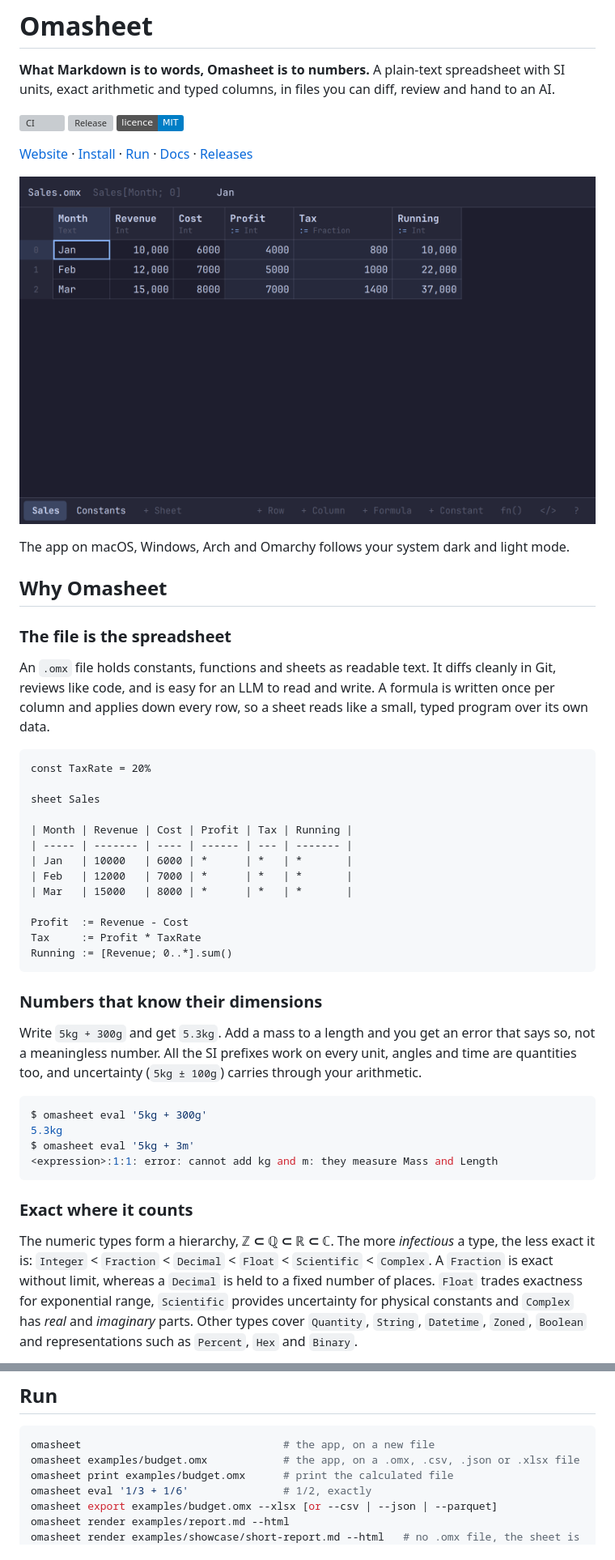
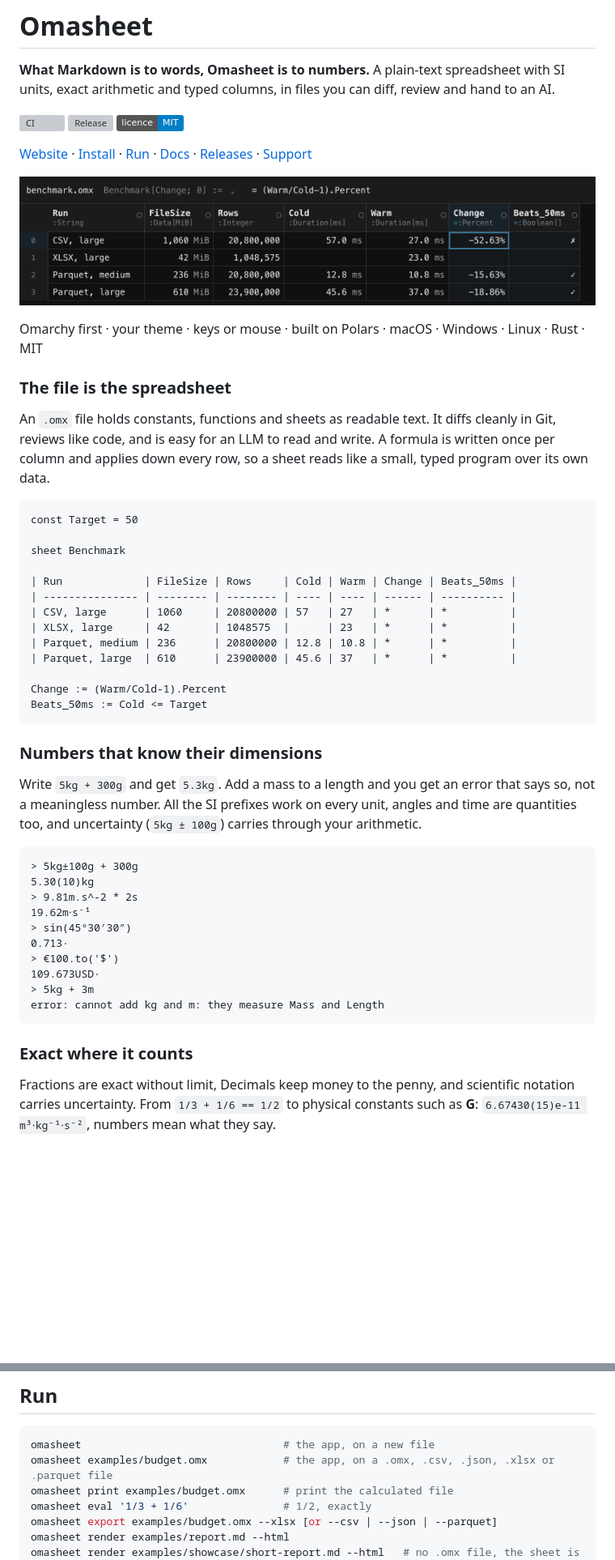
Before and after one commit to librasteve/omasheet, a Markdown page: README.md, 2 parts joined by grey strips. Shown at 81% size. GitHub-like rendering; pictures changed too: docs/images/screenshot.png (added); badges without logos; blank space fills up the shorter version; grey boxes are pictures that could not be loaded.

Commit message:
README refresh

````diff
--- a/README.md
+++ b/README.md
@@ -10,46 +10,51 @@
 [![Release](https://img.shields.io/github/v/release/librasteve/omasheet?color=7ee0c8)](https://github.com/librasteve/omasheet/releases/latest)
 [![MIT licence](https://img.shields.io/badge/licence-MIT-blue)](LICENSE)
 
-[Website](https://omasheet.org) · [Install](#install) · [Run](#run) · [Docs](#docs) · [Releases](https://github.com/librasteve/omasheet/releases)
+[Website](https://omasheet.org) · [Install](#install) · [Run](#run) · [Docs](#docs) · [Releases](https://github.com/librasteve/omasheet/releases) · [Support](#support)
 
-<a href="Screenshot.png"><img src="Screenshot.png" alt="The Omasheet app, showing the Sales sheet from the example below"></a>
 
-The app on macOS, Windows, Arch and Omarchy follows your system dark and light mode.
+<a href="docs/images/screenshot.png"><img src="docs/images/screenshot.png" alt="This is the app: a Benchmark sheet with input data, measured duration and memory, and calculated columns for Change (Warm vs. Cold) and whether Cold beats the 50ms target, defined once and checked as you work."></a>
 
-## Why Omasheet
+Omarchy first · your theme · keys or mouse · built on Polars · macOS · Windows · Linux · Rust · MIT
 
 ### The file is the spreadsheet
 
 An `.omx` file holds constants, functions and sheets as readable text. It diffs cleanly in Git, reviews like code, and is easy for an LLM to read and write. A formula is written once per column and applies down every row, so a sheet reads like a small, typed program over its own data.
 
 ```omx
-const TaxRate = 20%
+const Target = 50
 
-sheet Sales
+sheet Benchmark
 
-| Month | Revenue | Cost | Profit | Tax | Running |
-| ----- | ------- | ---- | ------ | --- | ------- |
-| Jan   | 10000   | 6000 | *      | *   | *       |
-| Feb   | 12000   | 7000 | *      | *   | *       |
-| Mar   | 15000   | 8000 | *      | *   | *       |
+| Run             | FileSize | Rows     | Cold | Warm | Change | Beats_50ms |
+| --------------- | -------- | -------- | ---- | ---- | ------ | ---------- |
+| CSV, large      | 1060     | 20800000 | 57   | 27   | *      | *          |
+| XLSX, large     | 42       | 1048575  |      | 23   | *      | *          |
+| Parquet, medium | 236      | 20800000 | 12.8 | 10.8 | *      | *          |
+| Parquet, large  | 610      | 23900000 | 45.6 | 37   | *      | *          |
 
-Profit  := Revenue - Cost
-Tax     := Profit * TaxRate
-Running := [Revenue; 0..*].sum()
+Change := (Warm/Cold-1).Percent
+Beats_50ms := Cold <= Target
 ```
 
 ### Numbers that know their dimensions
 
 Write `5kg + 300g` and get `5.3kg`. Add a mass to a length and you get an error that says so, not a meaningless number. All the SI prefixes work on every unit, angles and time are quantities too, and uncertainty (`5kg ± 100g`) carries through your arithmetic.
 
-```sh
-$ omasheet eval '5kg + 300g'
-5.3kg
-$ omasheet eval '5kg + 3m'
-<expression>:1:1: error: cannot add kg and m: they measure Mass and Length
+```text
+> 5kg±100g + 300g
+5.30(10)kg
+> 9.81m.s^-2 * 2s
+19.62m⋅s⁻¹
+> sin(45°30′30″)
+0.713·
+> €100.to('$')
+109.673USD·
+> 5kg + 3m
+error: cannot add kg and m: they measure Mass and Length
 ```
 
 ### Exact where it counts
 
-The numeric types form a hierarchy, **ℤ ⊂ ℚ ⊂ ℝ ⊂ ℂ**. The more _infectious_ a type, the less exact it is: `Integer` < `Fraction` < `Decimal` < `Float` < `Scientific` < `Complex`. A `Fraction` is exact without limit, whereas a `Decimal` is held to a fixed number of places. `Float` trades exactness for exponential range, `Scientific` provides uncertainty for physical constants and `Complex` has _real_ and _imaginary_ parts. Other types cover `Quantity`, `String`, `Datetime`, `Zoned`, `Boolean` and representations such as `Percent`, `Hex` and `Binary`.
+Fractions are exact without limit, Decimals keep money to the penny, and scientific notation carries uncertainty. From `1/3 + 1/6 == 1/2` to physical constants such as **G**: `6.67430(15)e-11 m³⋅kg⁻¹⋅s⁻²`, numbers mean what they say.
 
@@ -103,7 +119,7 @@ the binary is at `target/release/omasheet`.
 
 ```sh
 omasheet                                # the app, on a new file
-omasheet examples/budget.omx            # the app, on a .omx, .csv, .json or .xlsx file
+omasheet examples/budget.omx            # the app, on a .omx, .csv, .json, .xlsx or .parquet file
 omasheet print examples/budget.omx      # print the calculated file
 omasheet eval '1/3 + 1/6'               # 1/2, exactly
 omasheet export examples/budget.omx --xlsx [or --csv | --json | --parquet]
````
Also changed, not shown: other parts of README.md (+26 -9 lines), docs/images/benchmarks-report.png (added).
